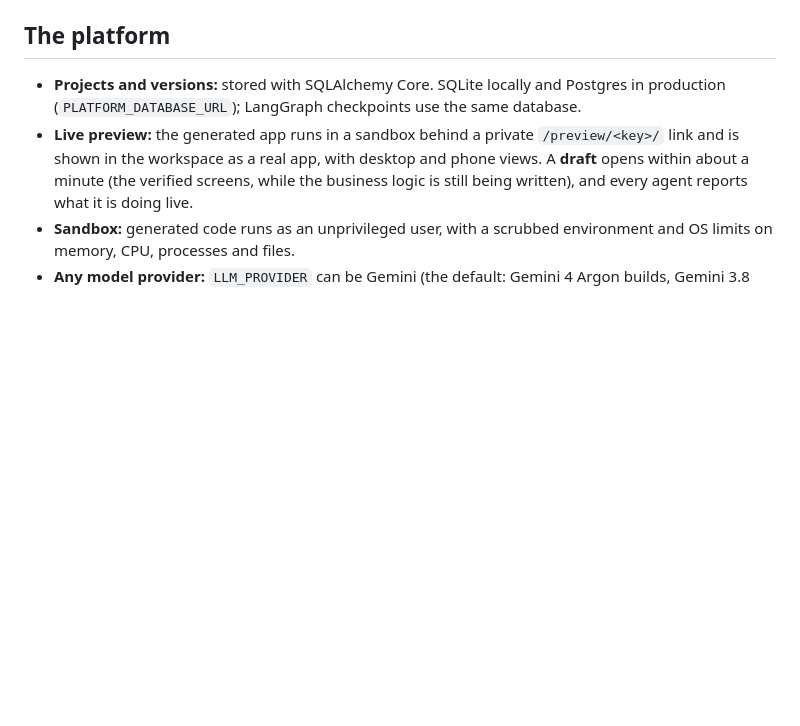
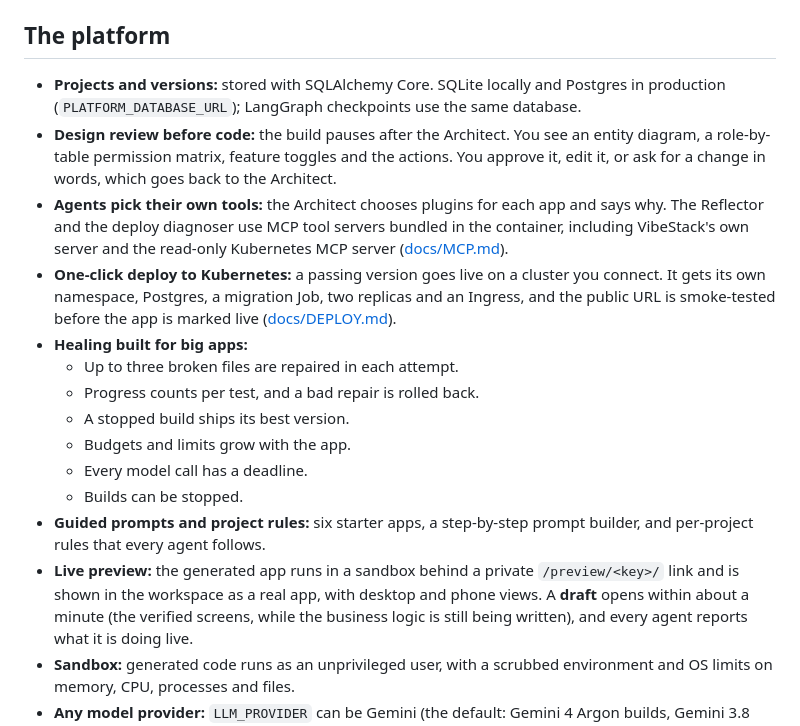
Before and after one commit to NikhilJ2005/MAJOR-PROJECT, a Markdown page: README.md, the part around the change. GitHub-like rendering; blank space fills up the shorter version.

Commit message:
README: design review, agent-chosen tools, Kubernetes deploy, healing for big apps
Co-Authored-By: Claude Opus 5.5 <noreply@anthropic.com>
Claude-Session: https://claude.ai/code/session_016h3sbxYJxayV6yciKVgFFL

```diff
--- a/README.md
+++ b/README.md
@@ -65,6 +65,17 @@ Every generated project contains:
 ## The platform
 
 - **Projects and versions:** stored with SQLAlchemy Core. SQLite locally and Postgres in production (`PLATFORM_DATABASE_URL`); LangGraph checkpoints use the same database.
+- **Design review before code:** the build pauses after the Architect. You see an entity diagram, a role-by-table permission matrix, feature toggles and the actions. You approve it, edit it, or ask for a change in words, which goes back to the Architect.
+- **Agents pick their own tools:** the Architect chooses plugins for each app and says why. The Reflector and the deploy diagnoser use MCP tool servers bundled in the container, including VibeStack's own server and the read-only Kubernetes MCP server ([docs/MCP.md](docs/MCP.md)).
+- **One-click deploy to Kubernetes:** a passing version goes live on a cluster you connect. It gets its own namespace, Postgres, a migration Job, two replicas and an Ingress, and the public URL is smoke-tested before the app is marked live ([docs/DEPLOY.md](docs/DEPLOY.md)).
+- **Healing built for big apps:**
+  - Up to three broken files are repaired in each attempt.
+  - Progress counts per test, and a bad repair is rolled back.
+  - A stopped build ships its best version.
+  - Budgets and limits grow with the app.
+  - Every model call has a deadline.
+  - Builds can be stopped.
+- **Guided prompts and project rules:** six starter apps, a step-by-step prompt builder, and per-project rules that every agent follows.
 - **Live preview:** the generated app runs in a sandbox behind a private `/preview/<key>/` link and is shown in the workspace as a real app, with desktop and phone views. A **draft** opens within about a minute (the verified screens, while the business logic is still being written), and every agent reports what it is doing live.
 - **Sandbox:** generated code runs as an unprivileged user, with a scrubbed environment and OS limits on memory, CPU, processes and files.
 - **Any model provider:** `LLM_PROVIDER` can be Gemini (the default: Gemini 4 Argon builds, Gemini 3.8 Flash does the quick jobs), Groq, OpenRouter or any OpenAI-compatible API. Rate limits (429) are retried with backoff, and `LLM_MAX_PARALLEL` keeps free tiers happy.
```
